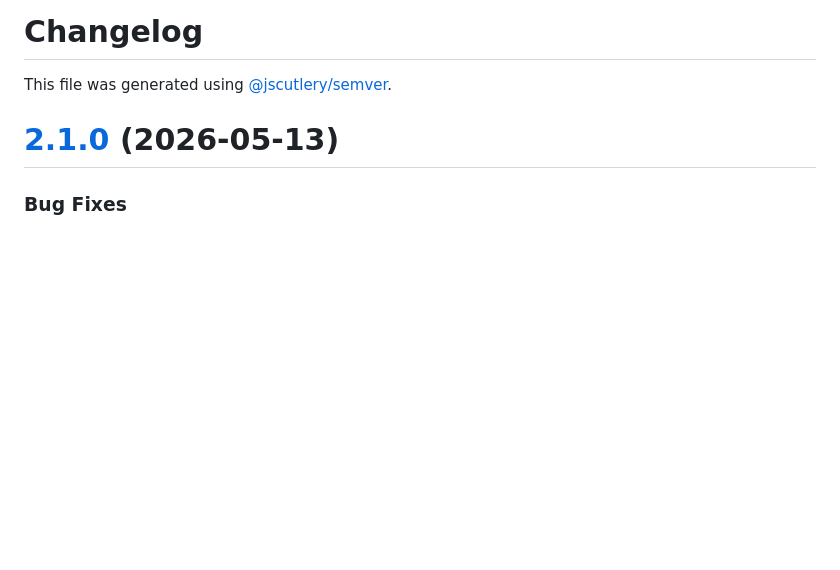
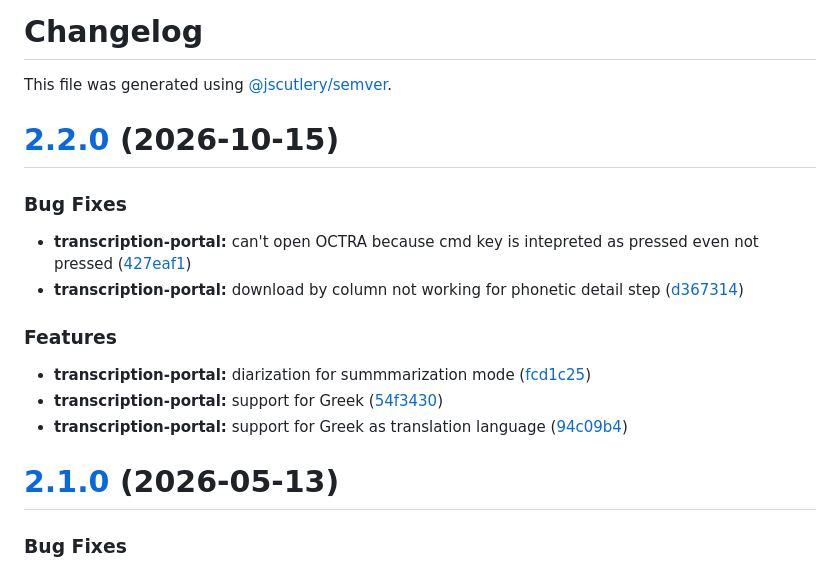
Before and after one commit to IPS-LMU/transcription-portal, a Markdown page: apps/transcription-portal/CHANGELOG.md, the part around the change. GitHub-like rendering; blank space fills up the shorter version.

Commit message:
build(transcription-portal): release version 2.2.0

```diff
--- a/apps/transcription-portal/CHANGELOG.md
+++ b/apps/transcription-portal/CHANGELOG.md
@@ -1,6 +1,19 @@
 # Changelog
 
 This file was generated using [@jscutlery/semver](https://github.com/jscutlery/semver).
+
+# [2.2.0](https://github.com/IPS-LMU/transcription-portal/compare/transcription-portal-2.1.0...transcription-portal-2.2.0) (2026-10-15)
+
+### Bug Fixes
+
+* **transcription-portal:** can't open OCTRA because cmd key is intepreted as pressed even not pressed ([427eaf1](https://github.com/IPS-LMU/transcription-portal/commit/427eaf1c9c4b3ca28b00a8d71aca95e3cc149d29))
+* **transcription-portal:** download by column not working for phonetic detail step ([d367314](https://github.com/IPS-LMU/transcription-portal/commit/d36731429f34b17f8626cac3a1813c366d127ab8))
+
+### Features
+
+* **transcription-portal:** diarization for summmarization mode ([fcd1c25](https://github.com/IPS-LMU/transcription-portal/commit/fcd1c255a265fb94da2caf564ae69b87e30abc83))
+* **transcription-portal:** support for Greek ([54f3430](https://github.com/IPS-LMU/transcription-portal/commit/54f3430a53f9040aa3eaa82b56c8e33206f1c50a))
+* **transcription-portal:** support for Greek as translation language ([94c09b4](https://github.com/IPS-LMU/transcription-portal/commit/94c09b45f2a215c34d1f442112b3da5d9ce65e86))
 
 # [2.1.0](https://github.com/IPS-LMU/transcription-portal/compare/transcription-portal-2.0.0...transcription-portal-2.1.0) (2026-05-13)
 
```
